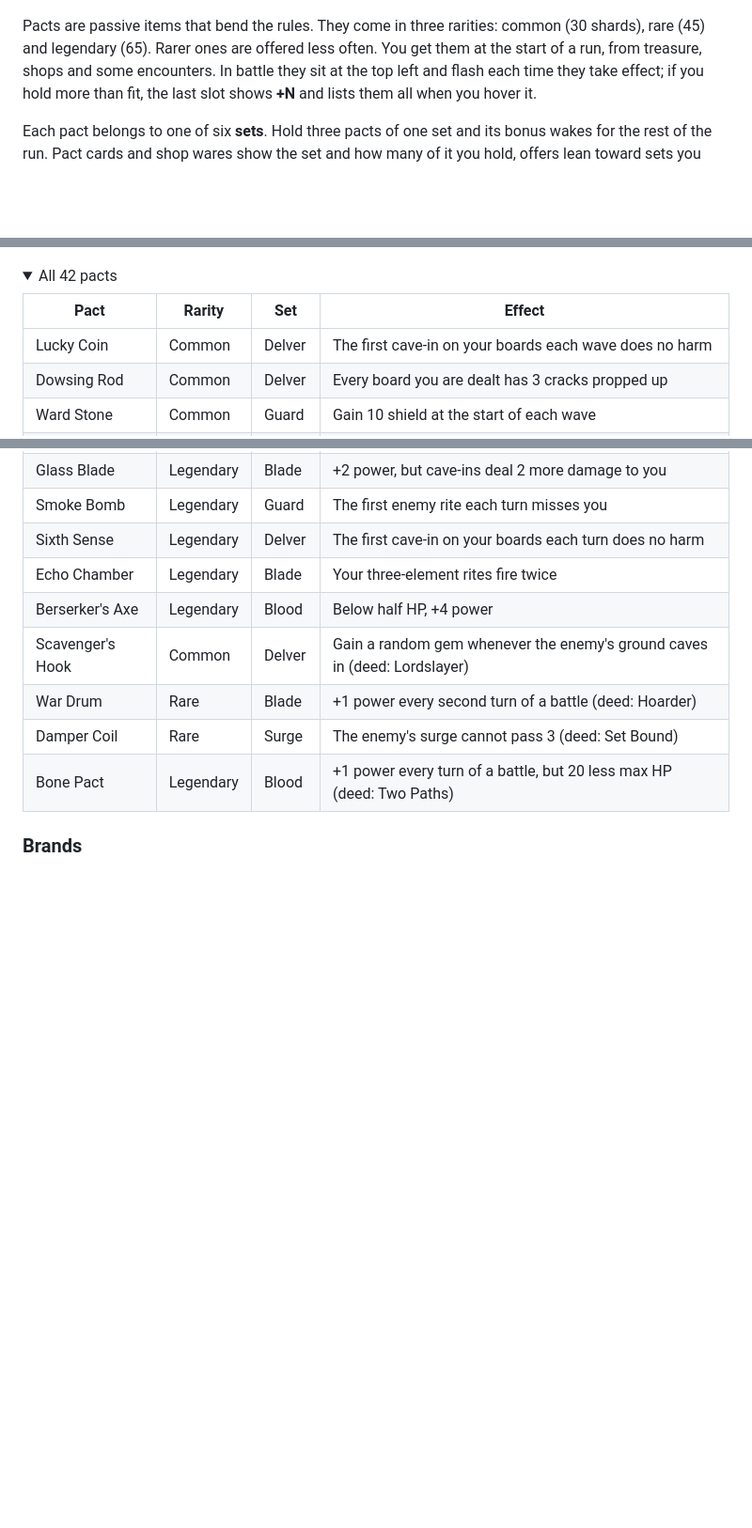
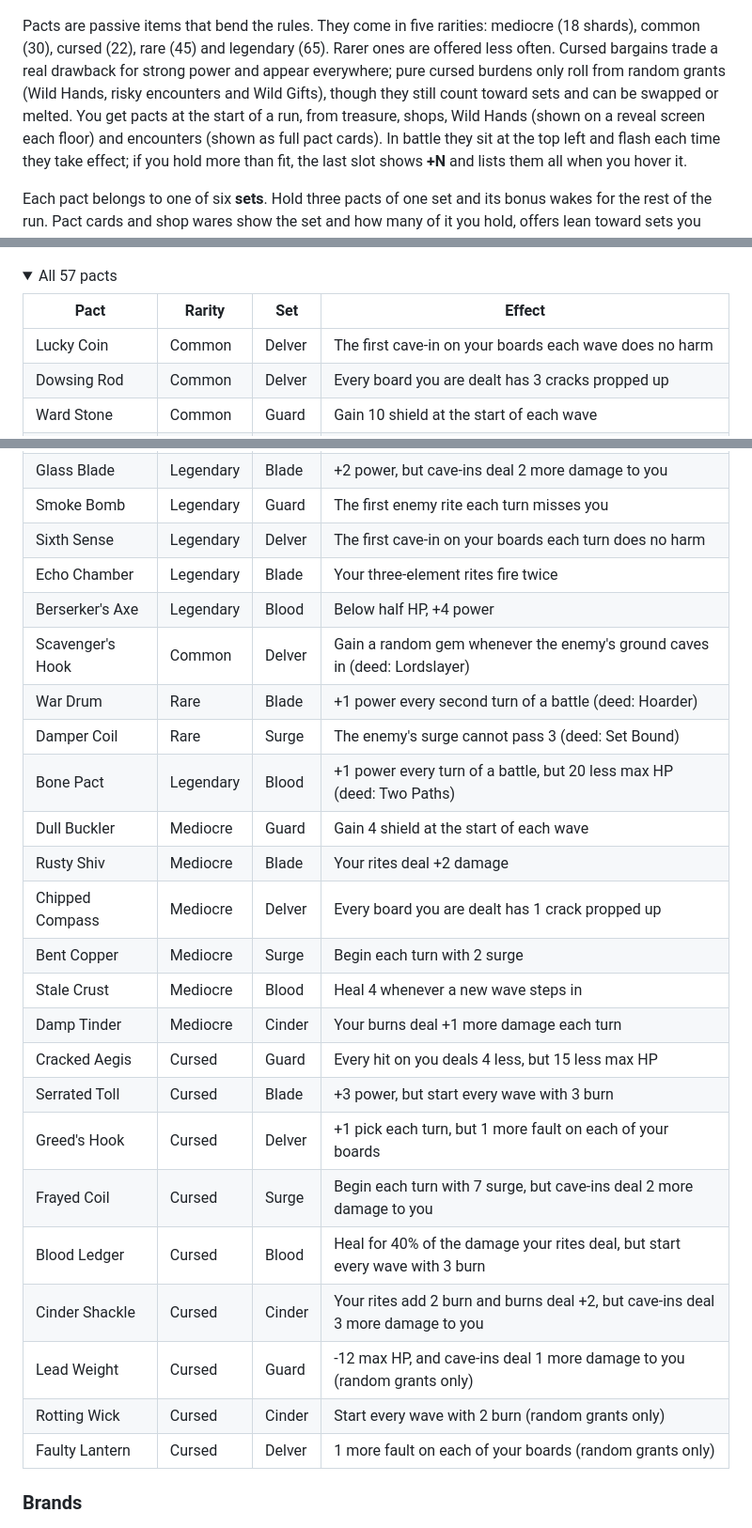
Before and after one commit to Boci0/minebound, a Markdown page: README.md, 3 parts joined by grey strips. Shown at 94% size. Drawn GitHub-style; folded sections open; blank space fills up the shorter version.

Commit message:
Version 1.7.0: Wild Hands screen, mediocre and cursed pacts, readability pass, perf HUD, and in-game updater

```diff
--- a/README.md
+++ b/README.md
@@ -279,9 +280,12 @@ You can **Retreat** anywhere outside a battle; how far you got still counts. In
 
 ![Choosing a pact: three cards, each with its rarity, its set and the set's bonus](docs/screenshots/pact.png)
 
-Pacts are passive items that bend the rules. They come in three rarities: common (30 shards),
-rare (45) and legendary (65). Rarer ones are offered less often. You get them at the start of a
-run, from treasure, shops and some encounters. In battle they sit at the top left and flash each
+Pacts are passive items that bend the rules. They come in five rarities: mediocre (18 shards), common (30),
+cursed (22), rare (45) and legendary (65). Rarer ones are offered less often. Cursed bargains trade a real
+drawback for strong power and appear everywhere; pure cursed burdens only roll from random grants (Wild Hands,
+risky encounters and Wild Gifts), though they still count toward sets and can be swapped or melted. You get
+pacts at the start of a run, from treasure, shops, Wild Hands (shown on a reveal screen each floor) and
+encounters (shown as full pact cards). In battle they sit at the top left and flash each
 time they take effect; if you hold more than fit, the last slot shows **+N** and lists them all
 when you hover it.
 
@@ -301,7 +305,7 @@ toward sets you already hold, and the top bar shows sets two or more deep.
 ![The Tinker's Stall: three pacts with their sets and prices, a brand with the rite to burn it onto, the lesson, restock and leave](docs/screenshots/shop.png)
 
 <details>
-<summary>All 42 pacts</summary>
+<summary>All 57 pacts</summary>
 
 | Pact | Rarity | Set | Effect |
 | --- | --- | --- | --- |
@@ -347,6 +351,21 @@ toward sets you already hold, and the top bar shows sets two or more deep.
 | War Drum | Rare | Blade | +1 power every second turn of a battle (deed: Hoarder) |
 | Damper Coil | Rare | Surge | The enemy's surge cannot pass 3 (deed: Set Bound) |
 | Bone Pact | Legendary | Blood | +1 power every turn of a battle, but 20 less max HP (deed: Two Paths) |
+| Dull Buckler | Mediocre | Guard | Gain 4 shield at the start of each wave |
+| Rusty Shiv | Mediocre | Blade | Your rites deal +2 damage |
+| Chipped Compass | Mediocre | Delver | Every board you are dealt has 1 crack propped up |
+| Bent Copper | Mediocre | Surge | Begin each turn with 2 surge |
+| Stale Crust | Mediocre | Blood | Heal 4 whenever a new wave steps in |
+| Damp Tinder | Mediocre | Cinder | Your burns deal +1 more damage each turn |
+| Cracked Aegis | Cursed | Guard | Every hit on you deals 4 less, but 15 less max HP |
+| Serrated Toll | Cursed | Blade | +3 power, but start every wave with 3 burn |
+| Greed's Hook | Cursed | Delver | +1 pick each turn, but 1 more fault on each of your boards |
+| Frayed Coil | Cursed | Surge | Begin each turn with 7 surge, but cave-ins deal 2 more damage to you |
+| Blood Ledger | Cursed | Blood | Heal for 40% of the damage your rites deal, but start every wave with 3 burn |
+| Cinder Shackle | Cursed | Cinder | Your rites add 2 burn and burns deal +2, but cave-ins deal 3 more damage to you |
+| Lead Weight | Cursed | Guard | -12 max HP, and cave-ins deal 1 more damage to you (random grants only) |
+| Rotting Wick | Cursed | Cinder | Start every wave with 2 burn (random grants only) |
+| Faulty Lantern | Cursed | Delver | 1 more fault on each of your boards (random grants only) |
 
 </details>
 
```
Also changed, not shown: other parts of README.md (+3 -2 lines), assets/sigils/sigils-mono.png, 13 other files.
